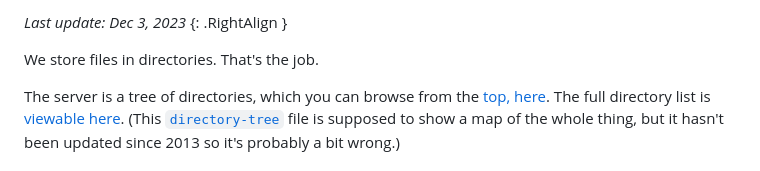
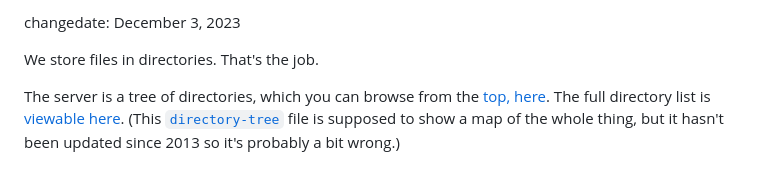
Before and after one commit to iftechfoundation/ifarchive-static, a Markdown page: md/org-overview.md, the part around the change. Drawn GitHub-style.

```diff
--- a/md/org-overview.md
+++ b/md/org-overview.md
@@ -1,5 +1,4 @@
-*Last update: Dec 3, 2023*
-{: .RightAlign }
+changedate: December 3, 2023
 
 We store files in directories. That's the job.
 
```
Also changed, not shown: md/org-procedures.md (+1 -2 lines).
